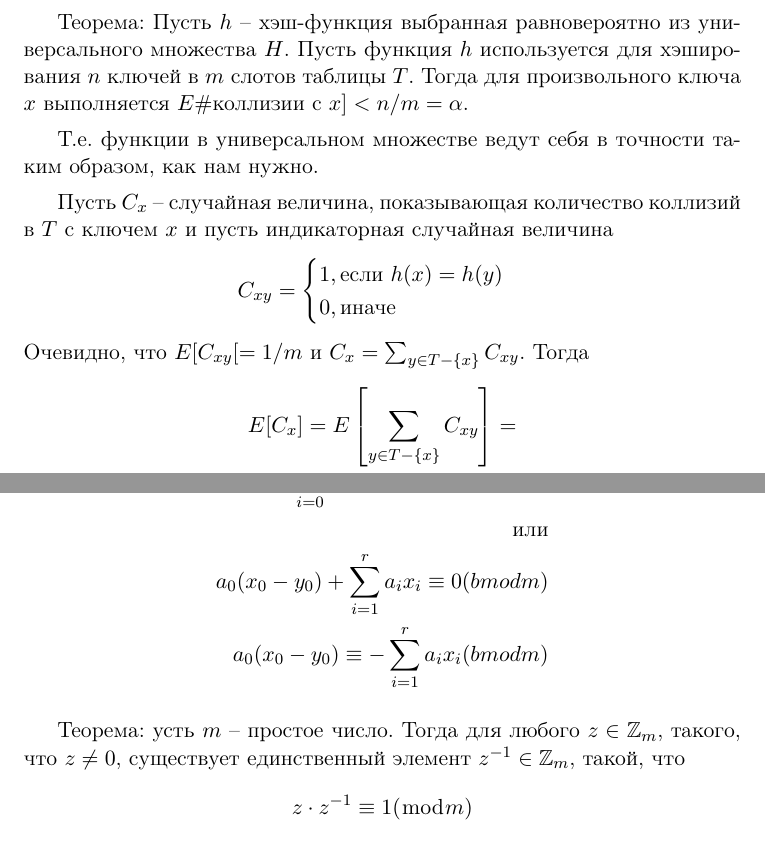
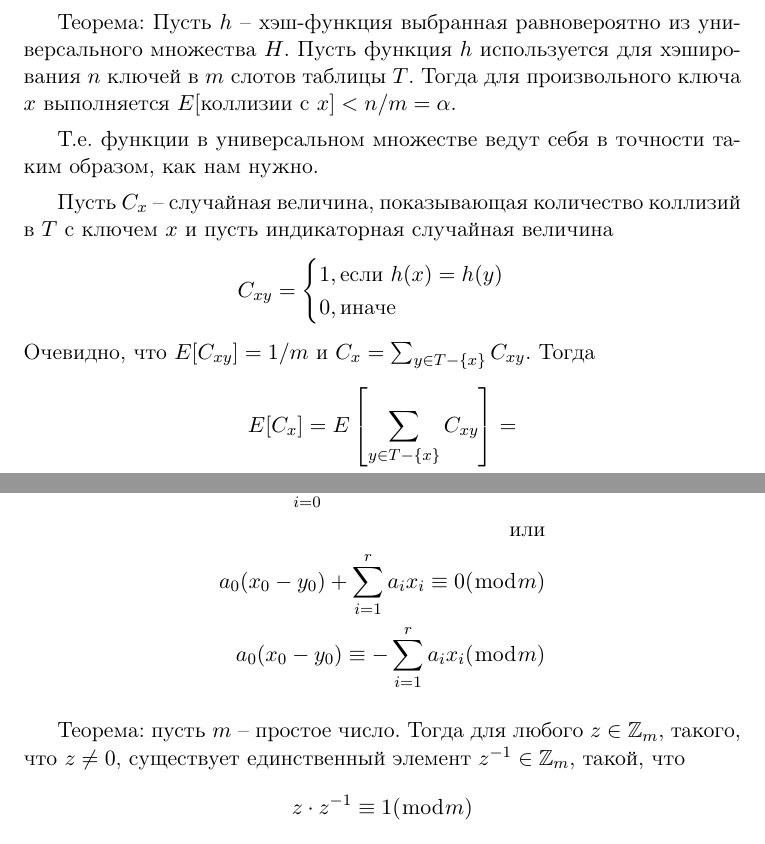
Before and after one commit to master/clrs, a LaTeX document (lecture8.tex): two parts of pages 3 and 4 of 7, joined at a grey line, cut so that both start at the same text. Compiled offline with pdfLaTeX.

Commit message:
Typo fixes

```diff
--- a/lecture8.tex
+++ b/lecture8.tex
@@ -36,7 +36,7 @@
   \label{fig:universal}
 \end{figure}
 
-Теорема: Пусть $h$ -- хэш-функция выбранная равновероятно из универсального множества $H$. Пусть функция $h$ используется для хэширования $n$ ключей в $m$ слотов таблицы $T$. Тогда для произвольного ключа $x$ выполняется $E\#\text{коллизии с }x] < n/m = \alpha$.
+Теорема: Пусть $h$ -- хэш-функция выбранная равновероятно из универсального множества $H$. Пусть функция $h$ используется для хэширования $n$ ключей в $m$ слотов таблицы $T$. Тогда для произвольного ключа $x$ выполняется $E[#\text{коллизии с }x] < n/m = \alpha$.
 
 Т.е. функции в универсальном множестве ведут себя в точности таким образом, как нам нужно.
 
@@ -47,7 +47,7 @@
       0, \text{иначе}
   \end{cases}
 \end{equation*}
-Очевидно, что $E[C_{xy}[ = 1/m$ и $C_x = \sum_{y \in T-\{x\}}C_{xy}$. Тогда
+Очевидно, что $E[C_{xy}] = 1/m$ и $C_x = \sum_{y \in T-\{x\}}C_{xy}$. Тогда
 \begin{align*}
   E[C_x] = E\left[\sum_{y \in T-\{x\}}C_{xy}\right] = \\
   = \sum_{y \in T-\{x\}}\underbrace{E[C_{xy}]}_{\frac{1}{m}} = \\
@@ -78,11 +78,11 @@
   \sum_{i=0}^r a_i x_i \equiv \sum_{i=0}^r a_i y_i (\bmod m) \\
   \sum_{i=0}^r a_i(x_i - y_i) \equiv 0 (\bmod m) \\
   \text{или} \\
-  a_0(x_0-y_0) + \sum_{i=1}^r a_i x_i \equiv 0 (bmod m) \\
-  a_0(x_0-y_0) \equiv - \sum_{i=1}^r a_i x_i (bmod m)
+  a_0(x_0-y_0) + \sum_{i=1}^r a_i x_i \equiv 0 (\bmod m) \\
+  a_0(x_0-y_0) \equiv - \sum_{i=1}^r a_i x_i (\bmod m)
 \end{align*}
 
-Теорема: усть $m$ -- простое число. Тогда для любого $z \in \mathbb{Z}_m$, такого, что $z \neq 0$, существует единственный элемент $z^{-1} \in \mathbb{Z}_m$, такой, что
+Теорема: пусть $m$ -- простое число. Тогда для любого $z \in \mathbb{Z}_m$, такого, что $z \neq 0$, существует единственный элемент $z^{-1} \in \mathbb{Z}_m$, такой, что
 \begin{equation*}
   z \cdot z^{-1} \equiv 1 (\bmod m)
 \end{equation*}
```
